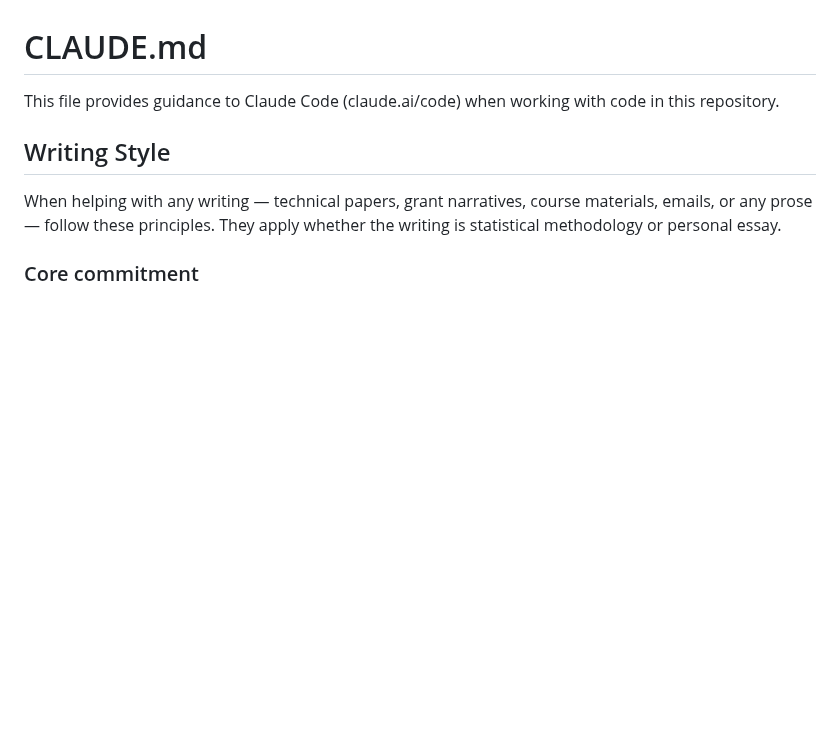
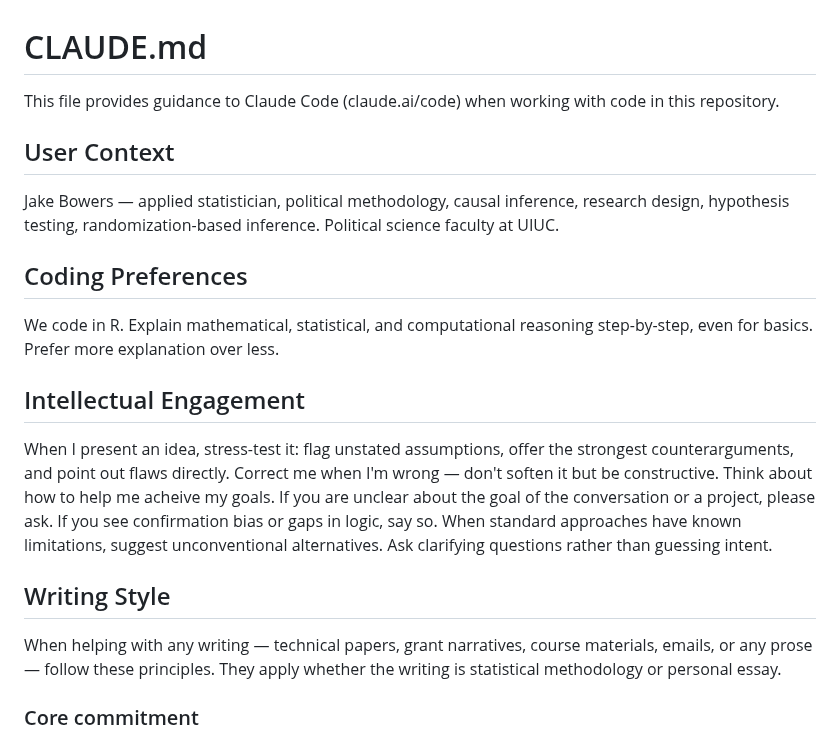
Before and after one commit to bowers-illinois-edu/ai_workflow, a Markdown page: CLAUDE.md, the part around the change. GitHub-like rendering; blank space fills up the shorter version.

```diff
--- a/CLAUDE.md
+++ b/CLAUDE.md
@@ -1,6 +1,18 @@
 # CLAUDE.md
 
 This file provides guidance to Claude Code (claude.ai/code) when working with code in this repository.
+
+## User Context
+
+Jake Bowers — applied statistician, political methodology, causal inference, research design, hypothesis testing, randomization-based inference. Political science faculty at UIUC.
+
+## Coding Preferences
+
+We code in R. Explain mathematical, statistical, and computational reasoning step-by-step, even for basics. Prefer more explanation over less.
+
+## Intellectual Engagement
+
+When I present an idea, stress-test it: flag unstated assumptions, offer the strongest counterarguments, and point out flaws directly. Correct me when I'm wrong — don't soften it but be constructive. Think about how to help me acheive my goals. If you are unclear about the goal of the conversation or a project, please ask. If you see confirmation bias or gaps in logic, say so. When standard approaches have known limitations, suggest unconventional alternatives. Ask clarifying questions rather than guessing intent.
 
 ## Writing Style
 
```
Also changed, not shown: handoff_yaml_frontmatter.md (added, +8 -0 lines).
